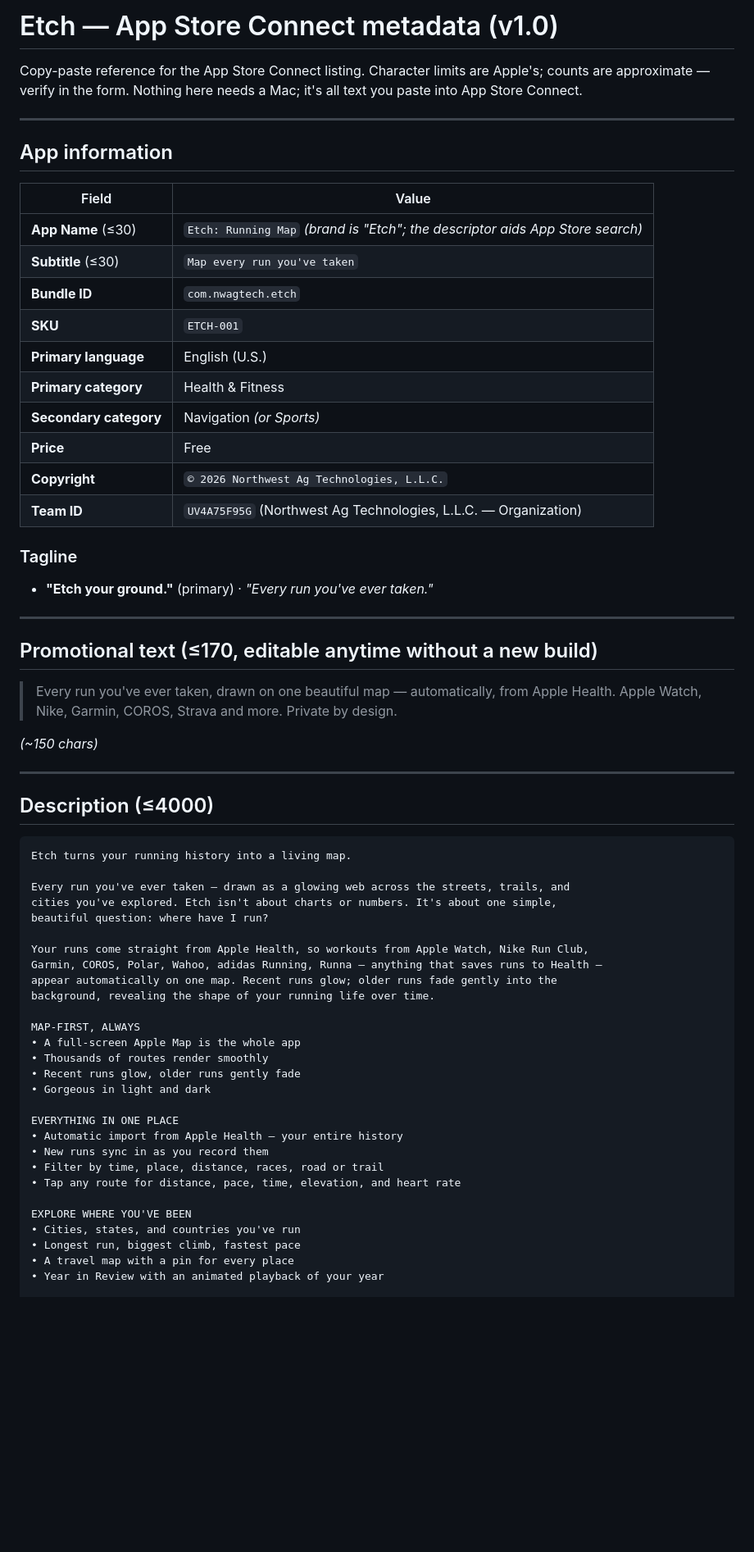
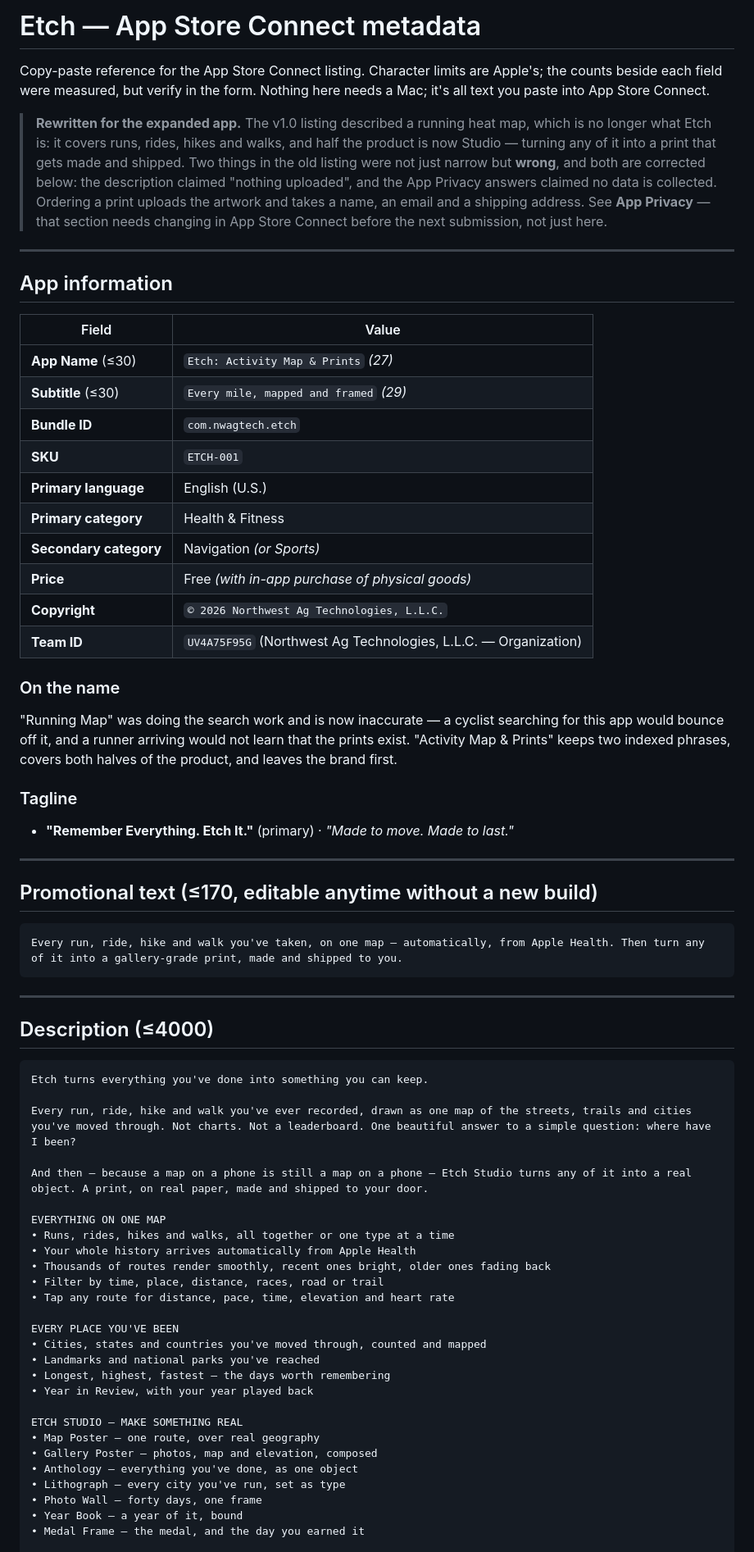
Before and after one commit to puhrmcl/stridemap, a Markdown page: docs/app-store-metadata.md, the part around one of its changes. Shown at 82% size. Drawn GitHub-style; blank space fills up the shorter version.

````diff
--- a/docs/app-store-metadata.md
+++ b/docs/app-store-metadata.md
@@ -1,8 +1,17 @@
-# Etch — App Store Connect metadata (v1.0)
+# Etch — App Store Connect metadata
 
 Copy-paste reference for the App Store Connect listing. Character limits are Apple's;
-counts are approximate — verify in the form. Nothing here needs a Mac; it's all text you
-paste into App Store Connect.
+the counts beside each field were measured, but verify in the form. Nothing here needs a
+Mac; it's all text you paste into App Store Connect.
+
+> **Rewritten for the expanded app.** The v1.0 listing described a running heat map, which
+> is no longer what Etch is: it covers runs, rides, hikes and walks, and half the product
+> is now Studio — turning any of it into a print that gets made and shipped. Two things in
+> the old listing were not just narrow but **wrong**, and both are corrected below: the
+> description claimed "nothing uploaded", and the App Privacy answers claimed no data is
+> collected. Ordering a print uploads the artwork and takes a name, an email and a shipping
+> address. See **App Privacy** — that section needs changing in App Store Connect before
+> the next submission, not just here.
 
 ---
 
@@ -10,60 +19,66 @@ paste into App Store Connect.
 
 | Field | Value |
 |---|---|
-| **App Name** (≤30) | `Etch: Running Map` *(brand is "Etch"; the descriptor aids App Store search)* |
-| **Subtitle** (≤30) | `Map every run you've taken` |
+| **App Name** (≤30) | `Etch: Activity Map & Prints` *(27)* |
+| **Subtitle** (≤30) | `Every mile, mapped and framed` *(29)* |
 | **Bundle ID** | `com.nwagtech.etch` |
 | **SKU** | `ETCH-001` |
 | **Primary language** | English (U.S.) |
 | **Primary category** | Health & Fitness |
 | **Secondary category** | Navigation *(or Sports)* |
-| **Price** | Free |
+| **Price** | Free *(with in-app purchase of physical goods)* |
 | **Copyright** | `© 2026 Northwest Ag Technologies, L.L.C.` |
 | **Team ID** | `UV4A75F95G` (Northwest Ag Technologies, L.L.C. — Organization) |
 
+### On the name
+
+"Running Map" was doing the search work and is now inaccurate — a cyclist searching for
+this app would bounce off it, and a runner arriving would not learn that the prints exist.
+"Activity Map & Prints" keeps two indexed phrases, covers both halves of the product, and
+leaves the brand first.
+
 ### Tagline
-- **"Etch your ground."** (primary)  ·  *"Every run you've ever taken."*
+
+- **"Remember Everything. Etch It."** (primary) · *"Made to move. Made to last."*
 
 ---
 
 ## Promotional text (≤170, editable anytime without a new build)
 
-> Every run you've ever taken, drawn on one beautiful map — automatically, from Apple
-> Health. Apple Watch, Nike, Garmin, COROS, Strava and more. Private by design.
-
-_(~150 chars)_
+```
+Every run, ride, hike and walk you've taken, on one map — automatically, from Apple Health. Then turn any of it into a gallery-grade print, made and shipped to you.
+```
 
 ---
 
 ## Description (≤4000)
 
 ```
-Etch turns your running history into a living map.
+Etch turns everything you've done into something you can keep.
 
-Every run you've ever taken — drawn as a glowing web across the streets, trails, and
-cities you've explored. Etch isn't about charts or numbers. It's about one simple,
-beautiful question: where have I run?
+Every run, ride, hike and walk you've ever recorded, drawn as one map of the streets, trails and cities you've moved through. Not charts. Not a leaderboard. One beautiful answer to a simple question: where have I been?
 
-Your runs come straight from Apple Health, so workouts from Apple Watch, Nike Run Club,
-Garmin, COROS, Polar, Wahoo, adidas Running, Runna — anything that saves runs to Health —
-appear automatically on one map. Recent runs glow; older runs fade gently into the
-background, revealing the shape of your running life over time.
+And then — because a map on a phone is still a map on a phone — Etch Studio turns any of it into a real object. A print, on real paper, made and shipped to your door.
 
-MAP-FIRST, ALWAYS
-• A full-screen Apple Map is the whole app
-• Thousands of routes render smoothly
-• Recent runs glow, older runs gently fade
-• Gorgeous in light and dark
+EVERYTHING ON ONE MAP
+• Runs, rides, hikes and walks, all together or one type at a time
+• Your whole history arrives automatically from Apple Health
+• Thousands of routes render smoothly, recent ones bright, older ones fading back
+• Filter by time, place, distance, races, road or trail
+• Tap any route for distance, pace, time, elevation and heart rate
 
-EVERYTHING IN ONE PLACE
-• Automatic import from Apple Health — your entire history
-• New runs sync in as you record them
-• Filter by time, place, distance, races, road or trail
-• Tap any route for distance, pace, time, elevation, and heart rate
+EVERY PLACE YOU'VE BEEN
+• Cities, states and countries you've moved through, counted and mapped
+• Landmarks and national parks you've reached
+• Longest, highest, fastest — the days worth remembering
+• Year in Review, with your year played back
 
-EXPLORE WHERE YOU'VE BEEN
-• Cities, states, and countries you've run
-• Longest run, biggest climb, fastest pace
-• A travel map with a pin for every place
-• Year in Review with an animated playback of your year
+ETCH STUDIO — MAKE SOMETHING REAL
+• Map Poster — one route, over real geography
+• Gallery Poster — photos, map and elevation, composed
+• Anthology — everything you've done, as one object
+• Lithograph — every city you've run, set as type
+• Photo Wall — forty days, one frame
+• Year Book — a year of it, bound
+• Medal Frame — the medal, and the day you earned it
 
````
Also changed, not shown: other parts of docs/app-store-metadata.md (+91 -53 lines).
